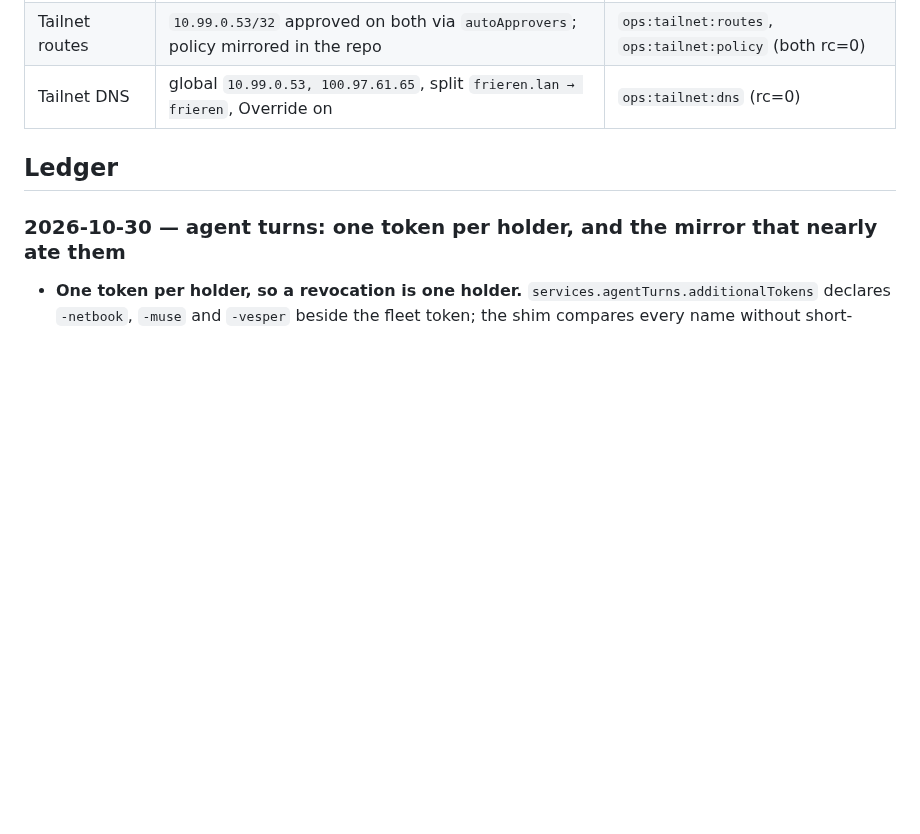
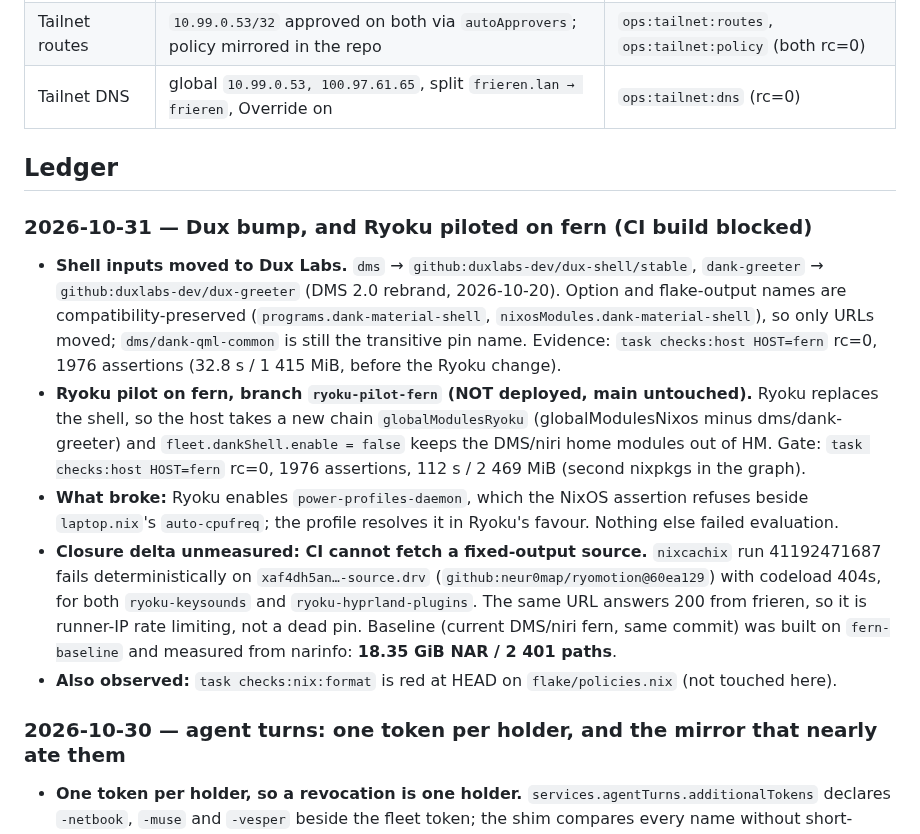
Before and after one commit to shaoyanji/nixconfig, a Markdown page: AUDIT.md, the part around the change. GitHub-like rendering; blank space fills up the shorter version.

Commit message:
audit: record the Dux bump and the Ryoku pilot result
The pilot's gate is green but its CI build is blocked by a fixed-output source
that 404s from runner IPs, so the closure delta is still unmeasured; the 18.35 GiB
baseline is recorded alongside it so the next attempt has something to compare.

🤖 Generated with Codebuff
Co-Authored-By: Codebuff <noreply@codebuff.com>

```diff
--- a/AUDIT.md
+++ b/AUDIT.md
@@ -28,6 +28,25 @@ Rows carrying a command were re-measured 2026-10-27 with it. The live-system row
 | Tailnet DNS | global `10.99.0.53, 100.97.61.65`, split `frieren.lan → frieren`, Override on | `ops:tailnet:dns` (rc=0) |
 
 ## Ledger
+### 2026-10-31 — Dux bump, and Ryoku piloted on fern (CI build blocked)
+- **Shell inputs moved to Dux Labs.** `dms` → `github:duxlabs-dev/dux-shell/stable`, `dank-greeter` →
+  `github:duxlabs-dev/dux-greeter` (DMS 2.0 rebrand, 2026-10-20). Option and flake-output names are
+  compatibility-preserved (`programs.dank-material-shell`, `nixosModules.dank-material-shell`), so only
+  URLs moved; `dms/dank-qml-common` is still the transitive pin name. Evidence: `task checks:host HOST=fern`
+  rc=0, 1976 assertions (32.8 s / 1 415 MiB, before the Ryoku change).
+- **Ryoku pilot on fern, branch `ryoku-pilot-fern` (NOT deployed, main untouched).** Ryoku replaces the
+  shell, so the host takes a new chain `globalModulesRyoku` (globalModulesNixos minus dms/dank-greeter) and
+  `fleet.dankShell.enable = false` keeps the DMS/niri home modules out of HM. Gate: `task checks:host
+  HOST=fern` rc=0, 1976 assertions, 112 s / 2 469 MiB (second nixpkgs in the graph).
+- **What broke:** Ryoku enables `power-profiles-daemon`, which the NixOS assertion refuses beside
+  `laptop.nix`'s `auto-cpufreq`; the profile resolves it in Ryoku's favour. Nothing else failed evaluation.
+- **Closure delta unmeasured: CI cannot fetch a fixed-output source.** `nixcachix` run 41192471687 fails
+  deterministically on `xaf4dh5an…-source.drv` (`github:neur0map/ryomotion@60ea129`) with codeload 404s,
+  for both `ryoku-keysounds` and `ryoku-hyprland-plugins`. The same URL answers 200 from frieren, so it is
+  runner-IP rate limiting, not a dead pin. Baseline (current DMS/niri fern, same commit) was built on
+  `fern-baseline` and measured from narinfo: **18.35 GiB NAR / 2 401 paths**.
+- **Also observed:** `task checks:nix:format` is red at HEAD on `flake/policies.nix` (not touched here).
+
 ### 2026-10-30 — agent turns: one token per holder, and the mirror that nearly ate them
 - **One token per holder, so a revocation is one holder.** `services.agentTurns.additionalTokens`
   declares `-netbook`, `-muse` and `-vesper` beside the fleet token; the shim compares every name
```
